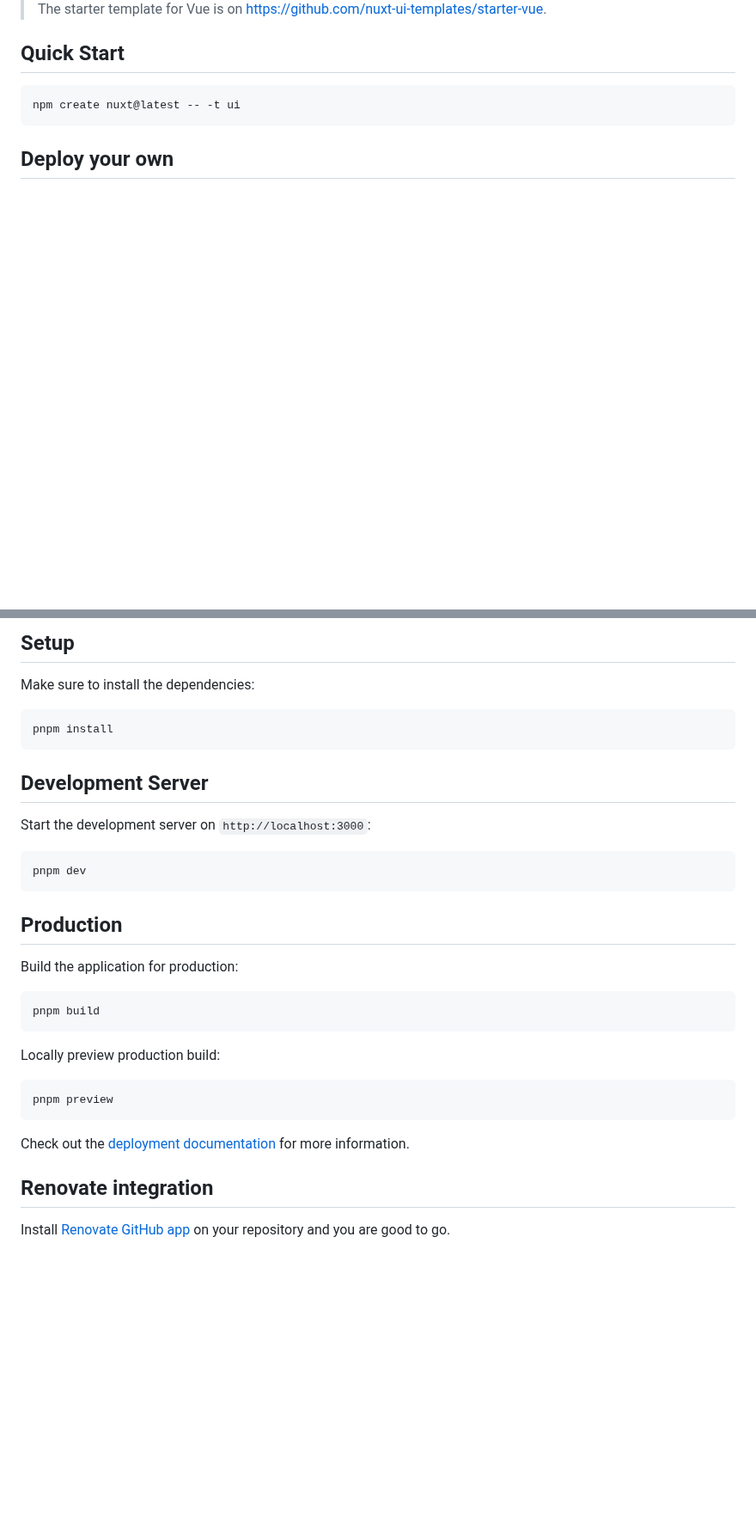
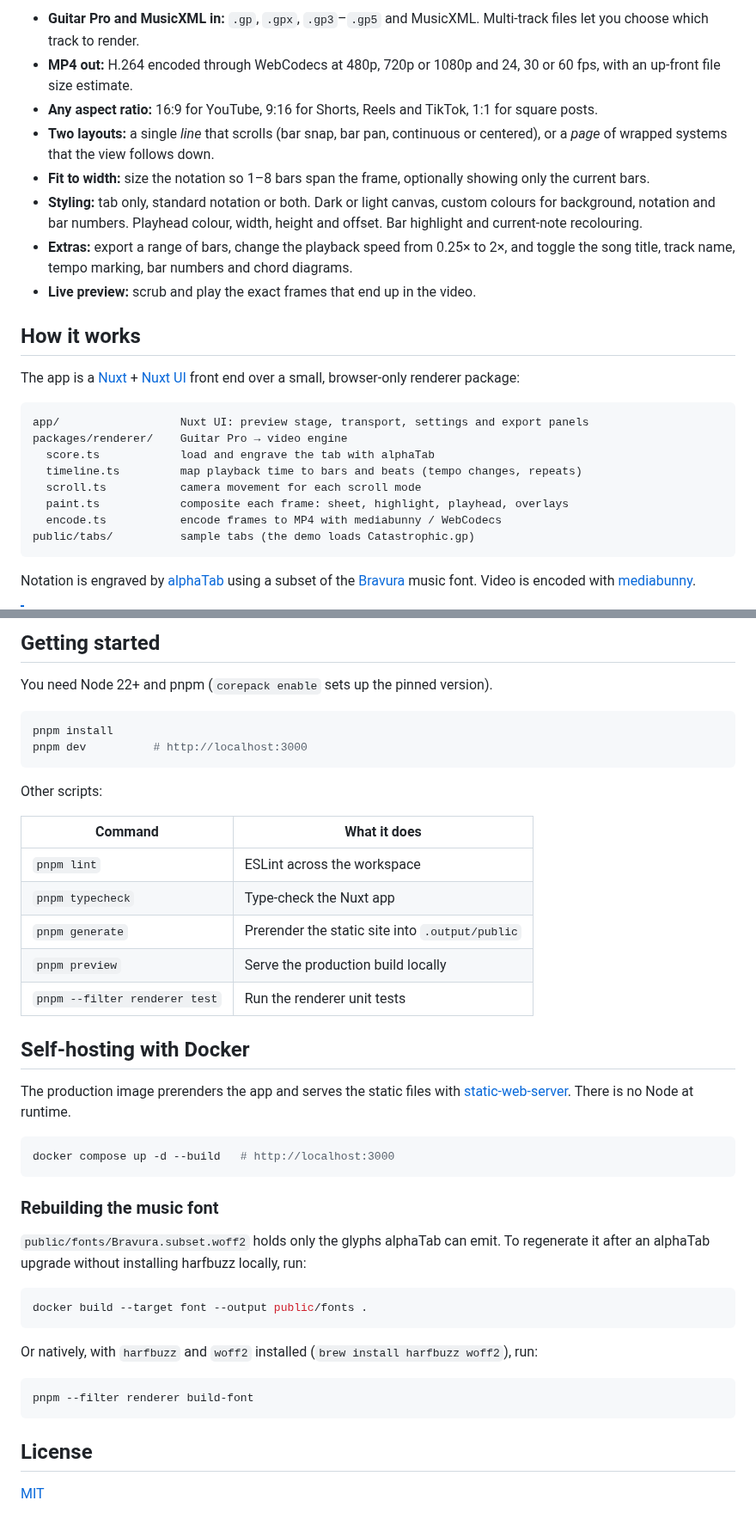
Before and after one commit to sovrin/sonotas, a Markdown page: README.md, 2 parts joined by grey strips. Shown at 86% size. GitHub-like rendering; blank space fills up the shorter version.

Commit message:
docs: replace starter-template README with a project README and screenshots
Co-Authored-By: Claude Opus 5.5 (1M context) <noreply@anthropic.com>

````diff
--- a/README.md
+++ b/README.md
@@ -17,11 +15,37 @@ Use this template to get started with [Nuxt UI](https://ui.nuxt.com) quickly.
 
-> The starter template for Vue is on https://github.com/nuxt-ui-templates/starter-vue.
+- **Guitar Pro and MusicXML in:** `.gp`, `.gpx`, `.gp3`–`.gp5` and MusicXML.
+  Multi-track files let you choose which track to render.
+- **MP4 out:** H.264 encoded through WebCodecs at 480p, 720p or 1080p and
+  24, 30 or 60 fps, with an up-front file size estimate.
+- **Any aspect ratio:** 16:9 for YouTube, 9:16 for Shorts, Reels and TikTok, 1:1 for square posts.
+- **Two layouts:** a single *line* that scrolls (bar snap, bar pan, continuous or
+  centered), or a *page* of wrapped systems that the view follows down.
+- **Fit to width:** size the notation so 1–8 bars span the frame, optionally
+  showing only the current bars.
+- **Styling:** tab only, standard notation or both. Dark or light canvas, custom
+  colours for background, notation and bar numbers. Playhead colour, width,
+  height and offset. Bar highlight and current-note recolouring.
+- **Extras:** export a range of bars, change the playback speed from 0.25× to 2×, and
+  toggle the song title, track name, tempo marking, bar numbers and chord diagrams.
+- **Live preview:** scrub and play the exact frames that end up in the video.
 
-## Quick Start
+## How it works
 
-```bash [Terminal]
-npm create nuxt@latest -- -t ui
+The app is a [Nuxt](https://nuxt.com) + [Nuxt UI](https://ui.nuxt.com) front end
+over a small, browser-only renderer package:
+
+```
+app/                  Nuxt UI: preview stage, transport, settings and export panels
+packages/renderer/    Guitar Pro → video engine
+  score.ts            load and engrave the tab with alphaTab
+  timeline.ts         map playback time to bars and beats (tempo changes, repeats)
+  scroll.ts           camera movement for each scroll mode
+  paint.ts            composite each frame: sheet, highlight, playhead, overlays
+  encode.ts           encode frames to MP4 with mediabunny / WebCodecs
+public/tabs/          sample tabs (the demo loads Catastrophic.gp)
 ```
 
-## Deploy your own
+Notation is engraved by [alphaTab](https://www.alphatab.net) using a subset of the
+[Bravura](https://github.com/steinbergmedia/bravura) music font. Video is encoded
+with [mediabunny](https://mediabunny.dev).
 
@@ -29,36 +55,47 @@ npm create nuxt@latest -- -t ui
 
-## Setup
+## Getting started
 
-Make sure to install the dependencies:
+You need Node 22+ and pnpm (`corepack enable` sets up the pinned version).
 
 ```bash
 pnpm install
+pnpm dev          # http://localhost:3000
 ```
 
-## Development Server
+Other scripts:
 
-Start the development server on `http://localhost:3000`:
+| Command                       | What it does                                    |
+| ----------------------------- | ----------------------------------------------- |
+| `pnpm lint`                   | ESLint across the workspace                     |
+| `pnpm typecheck`              | Type-check the Nuxt app                         |
+| `pnpm generate`               | Prerender the static site into `.output/public` |
+| `pnpm preview`                | Serve the production build locally              |
+| `pnpm --filter renderer test` | Run the renderer unit tests                     |
+
+## Self-hosting with Docker
+
+The production image prerenders the app and serves the static files with
+[static-web-server](https://static-web-server.net). There is no Node at runtime.
 
 ```bash
-pnpm dev
+docker compose up -d --build   # http://localhost:3000
 ```
 
-## Production
+### Rebuilding the music font
 
-Build the application for production:
+`public/fonts/Bravura.subset.woff2` holds only the glyphs alphaTab can emit. To
+regenerate it after an alphaTab upgrade without installing harfbuzz locally, run:
 
 ```bash
-pnpm build
+docker build --target font --output public/fonts .
 ```
 
-Locally preview production build:
+Or natively, with `harfbuzz` and `woff2` installed (`brew install harfbuzz woff2`), run:
 
 ```bash
-pnpm preview
+pnpm --filter renderer build-font
 ```
 
-Check out the [deployment documentation](https://nuxt.com/docs/getting-started/deployment) for more information.
+## License
 
-## Renovate integration
-
-Install [Renovate GitHub app](https://github.com/apps/renovate/installations/select_target) on your repository and you are good to go.
+[MIT](LICENSE)
````
Also changed, not shown: other parts of README.md (+13 -13 lines), docs/screenshot-dark.png (added), docs/screenshot-light.png (added).
